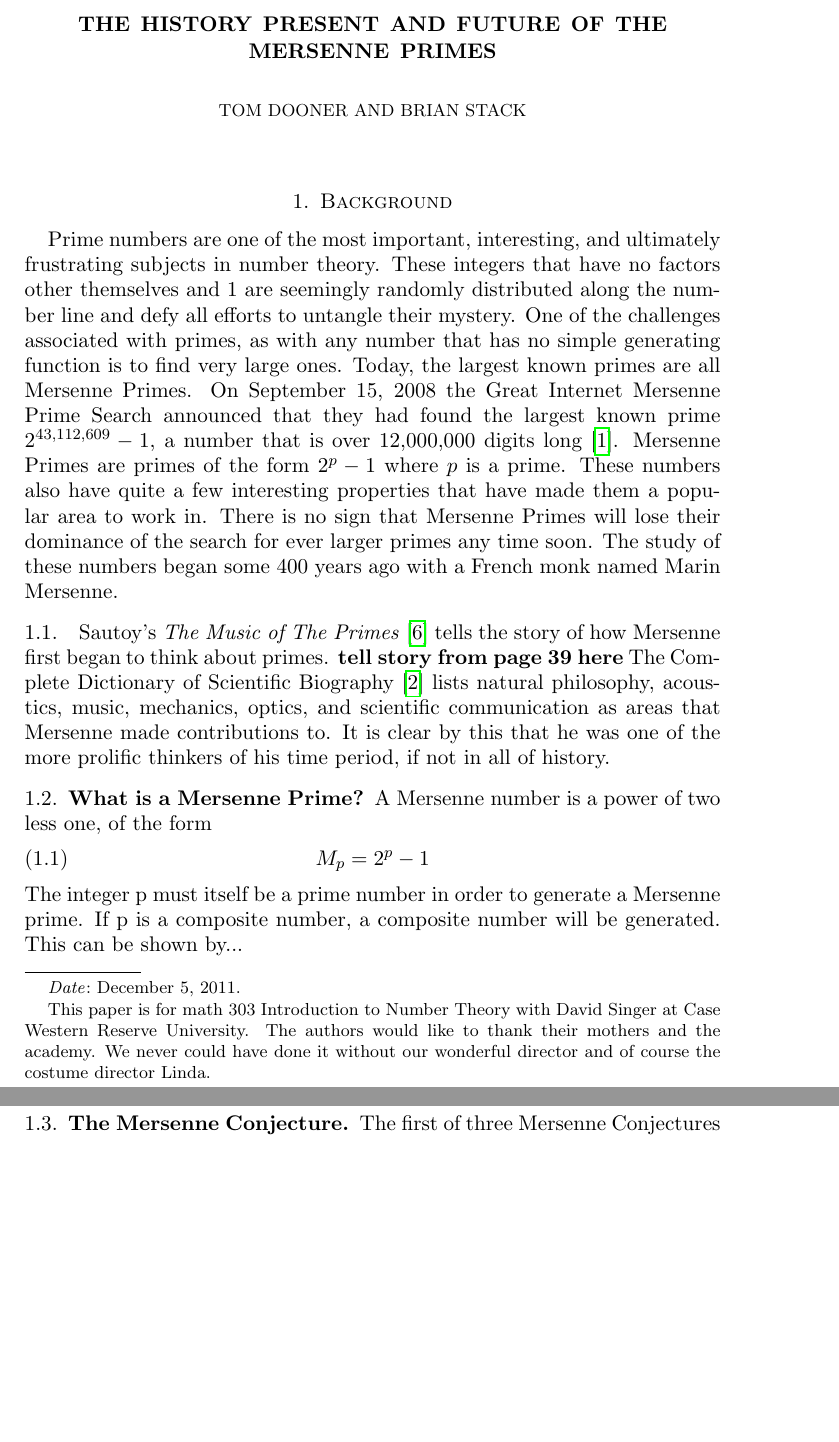
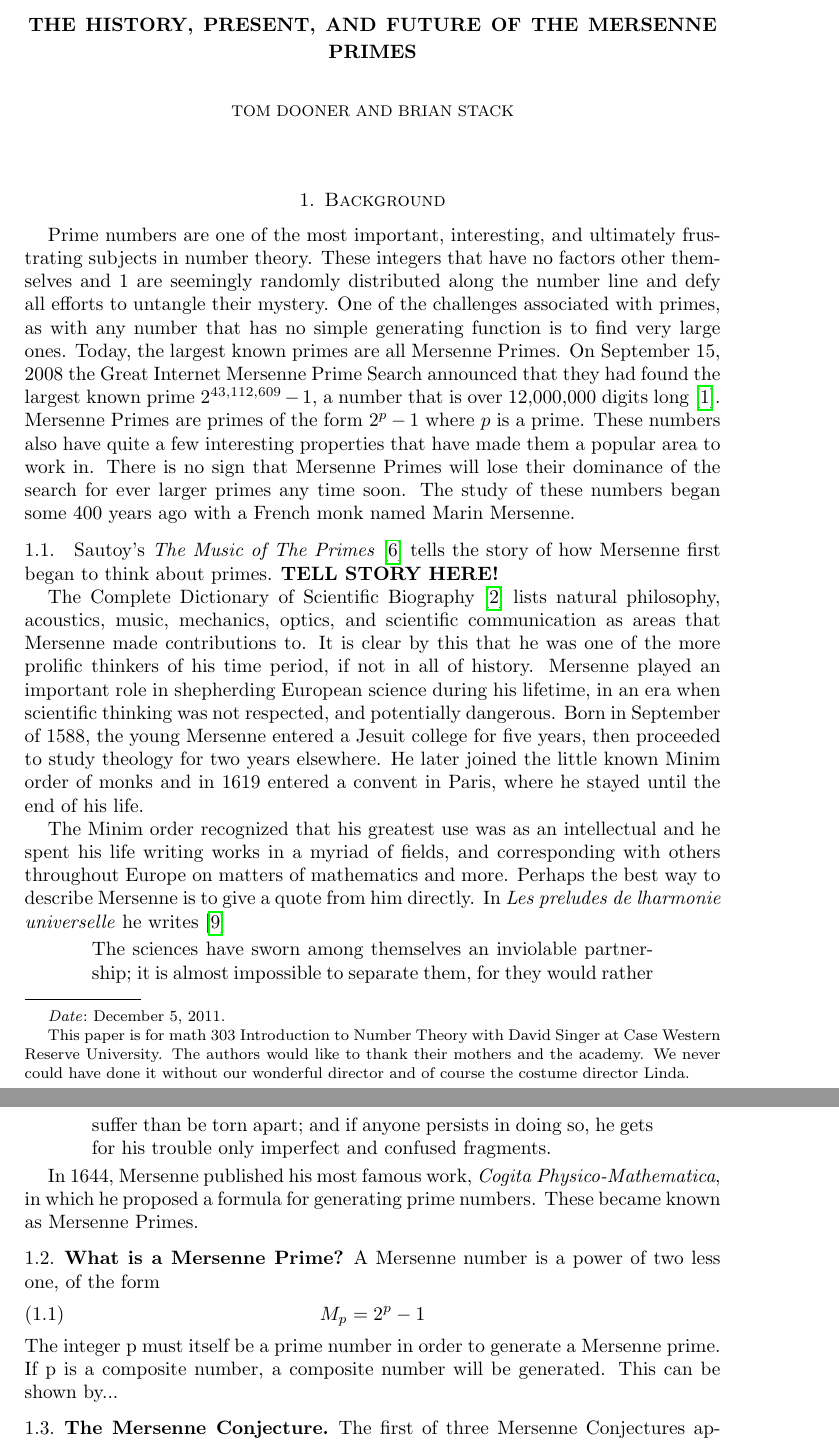
Before and after one commit to tdooner/cwru-math303-final-project, a LaTeX paper (paper/paper.tex, which reads paper/evan.tex): two parts of pages 1 and 2 of 4, joined at a grey line, cut so that both start at the same text, the shorter picture padded with empty space. Compiled offline with pdfLaTeX.

Commit message:
Mostly work on intro

```diff
--- a/paper/evan.tex
+++ b/paper/evan.tex
@@ -8,18 +8,17 @@ Prime numbers are one of the most important, interesting, and ultimately frustra
 \subsection{}
 %%%%%%%%%%%%%%%%%%%%%%%%%%%%%%%%%%%%%%%%%%%%%%%%%%%%%%%%%%%%%%%
 
-Sautoy's \textit{The Music of The Primes} \cite{sautoy} tells the story of how Mersenne first began to think about primes. \textbf{tell story from page 39 here} The Complete Dictionary of Scientific Biography\cite{scibio} lists natural philosophy, acoustics, music, mechanics, optics, and scientific communication as areas that Mersenne made contributions to.  It is clear by this that he was one of the more prolific thinkers of his time period, if not in all of history.
+Sautoy's \textit{The Music of The Primes} \cite{sautoy} tells the story of how Mersenne first began to think about primes. \textbf{TELL STORY HERE!}
 
-%Marin Mersenne was born on September 8, 1588 near Oize, Sarthe, France. He maintained
-%strong interests in the sciences, philosophy, music, and religion throughout the course of his
-%life. At the age of 23, he joined the Roman Catholic Church and later became a friar within
-%the French Order of the Minims. During a period in which scientific ideas were repressed by
-%the Church, Mersenne played a crucial role in the diffusion of mathematical and scientific
-%information throughout Western Europe. He met frequently in Paris with his academic circle
-%to share the latest theories and discoveries, and to maintain discourse with the likes of Galileo,
-%Christiaan Huygens, Pierre de Fermat, and more. In 1644, Mersenne published his most famous
-%work, Cogita Physico-Mathematica, in which he proposed a formula for generating prime
-%numbers. These prime numbers became known as Mersenne Primes.
+The Complete Dictionary of Scientific Biography\cite{scibio} lists natural philosophy, acoustics, music, mechanics, optics, and scientific communication as areas that Mersenne made contributions to.  It is clear by this that he was one of the more prolific thinkers of his time period, if not in all of history. Mersenne played an important role in shepherding European science during his lifetime, in an era when scientific thinking was not respected, and potentially dangerous.  Born in September of 1588, the young Mersenne entered a Jesuit college for five years, then proceeded to study theology for two years elsewhere. He later joined the little known Minim order of monks and in 1619 entered a convent in Paris, where he stayed until the end of his life.
+
+The Minim order recognized that his greatest use was as an intellectual and he spent his life writing works in a myriad of fields, and corresponding with others throughout Europe on matters of mathematics and more. Perhaps the best way to describe Mersenne is to give a quote from him directly. In \emph{Les preludes de lharmonie universelle} he writes \cite{lfrench}
+
+\begin{quote}
+The sciences have sworn among themselves an inviolable partnership; it is almost impossible to separate them, for they would rather suffer than be torn apart; and if anyone persists in doing so, he gets for his trouble only imperfect and confused fragments.
+\end{quote}
+
+In 1644, Mersenne published his most famous work, \emph{Cogita Physico-Mathematica}, in which he proposed a formula for generating prime numbers. These became known as Mersenne Primes.
 
 %%%%%%%%%%%%%%%%%%%%%%%%%%%%%%%%%%%%%%%%%%%%%%%%%%%%%%%%%%%%%%%
 \subsection{What is a Mersenne Prime?}
--- a/paper/paper.tex
+++ b/paper/paper.tex
@@ -1,4 +1,4 @@
-\documentclass[11pt]{amsart}
+\documentclass[]{amsart}
 \usepackage{enumerate}
 \usepackage{amsmath}
 \usepackage{amsthm}
@@ -22,7 +22,7 @@
 \bibliographystyle{ieeetr}
 
 \begin{document}
-\title{The History Present and Future of the Mersenne Primes}
+\title{The History, Present, and Future of the Mersenne Primes}
 \date{\today}
 
 
```
Also changed, not shown: paper/citations.bib (+8 -0 lines), 1 other file.
